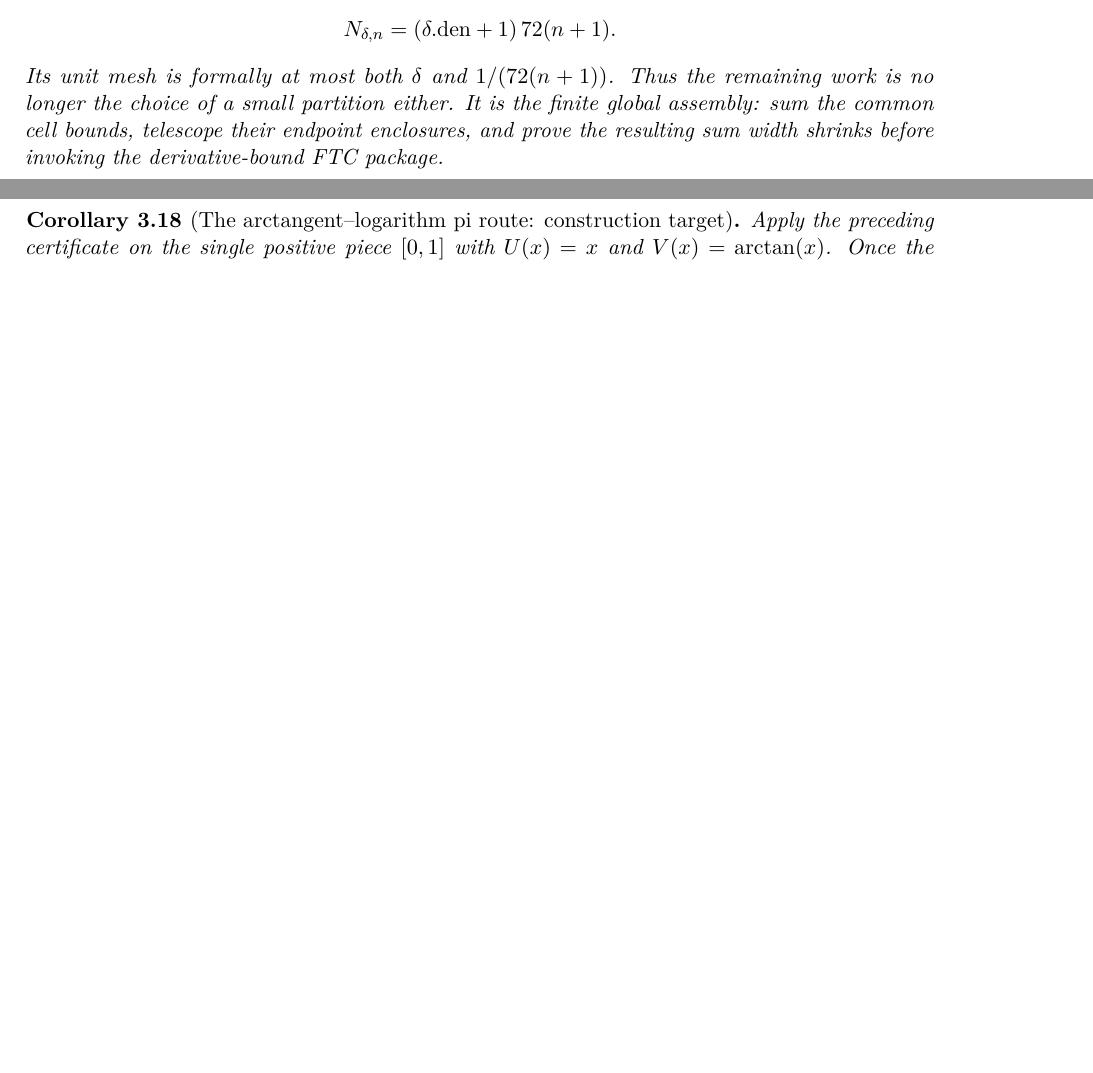
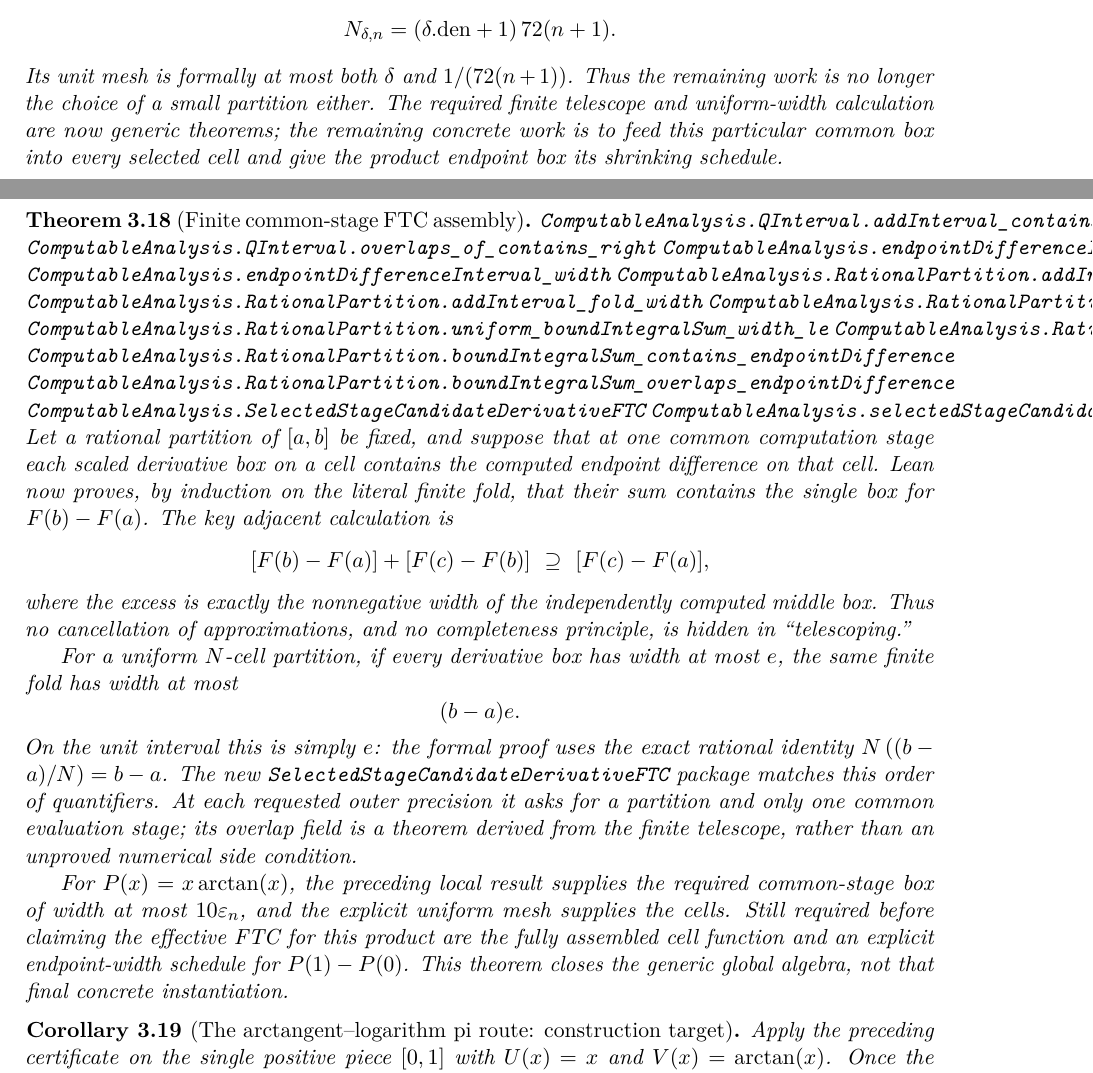
Before and after one commit to liuyao12/computable-analysis, a LaTeX thesis (blueprint/src/web.tex, which reads blueprint/src/03-integrals.tex): two parts of pages 54 and 55 of 143, joined at a grey line, cut so that both start at the same text, the shorter picture padded with empty space. Compiled offline with pdfLaTeX.

Commit message:
Formalize finite common-stage FTC assembly

```diff
--- a/blueprint/src/03-integrals.tex
+++ b/blueprint/src/03-integrals.tex
@@ -1081,9 +1081,59 @@ The uniform partition itself is now selected explicitly:
 \]
 Its unit mesh is formally at most both \(\delta\) and
 \(1/(72(n+1))\).  Thus the remaining work is no longer the choice of a
-small partition either.  It is the finite global assembly: sum the common
-cell bounds, telescope their endpoint enclosures, and prove the resulting
-sum width shrinks before invoking the derivative-bound FTC package.
+small partition either.  The required finite telescope and uniform-width
+calculation are now generic theorems; the remaining concrete work is to feed
+this particular common box into every selected cell and give the product
+endpoint box its shrinking schedule.
+\end{theorem}
+
+\begin{theorem}[Finite common-stage FTC assembly]
+\label{thm:finite-common-stage-ftc-assembly}
+\lean{ComputableAnalysis.QInterval.addInterval_contains}
+\lean{ComputableAnalysis.QInterval.overlaps_of_contains_right}
+\lean{ComputableAnalysis.endpointDifferenceInterval_adjacent_additive_contains}
+\lean{ComputableAnalysis.endpointDifferenceInterval_width}
+\lean{ComputableAnalysis.RationalPartition.addInterval_fold_contains}
+\lean{ComputableAnalysis.RationalPartition.addInterval_fold_width}
+\lean{ComputableAnalysis.RationalPartition.rat_add_fold_le_length_mul}
+\lean{ComputableAnalysis.RationalPartition.uniform_boundIntegralSum_width_le}
+\lean{ComputableAnalysis.RationalPartition.endpointDifferenceSum_contains}
+\lean{ComputableAnalysis.RationalPartition.boundIntegralSum_contains_endpointDifference}
+\lean{ComputableAnalysis.RationalPartition.boundIntegralSum_overlaps_endpointDifference}
+\lean{ComputableAnalysis.SelectedStageCandidateDerivativeFTC}
+\lean{ComputableAnalysis.selectedStageCandidateDerivativeFTC}
+\uses{thm:coordinate-arctangent-forward-secant-enclosure}
+\leanok
+Let a rational partition of \([a,b]\) be fixed, and suppose that at one
+common computation stage each scaled derivative box on a cell contains the
+computed endpoint difference on that cell.  Lean now proves, by induction on
+the literal finite fold, that their sum contains the single box for
+\(F(b)-F(a)\).  The key adjacent calculation is
+\[
+ [F(b)-F(a)]+[F(c)-F(b)]\ \supseteq\ [F(c)-F(a)],
+\]
+where the excess is exactly the nonnegative width of the independently
+computed middle box.  Thus no cancellation of approximations, and no
+completeness principle, is hidden in ``telescoping.''
+
+For a uniform \(N\)-cell partition, if every derivative box has width at
+most \(e\), the same finite fold has width at most
+\[
+ (b-a)e.
+\]
+On the unit interval this is simply \(e\): the formal proof uses the exact
+rational identity \(N\,((b-a)/N)=b-a\).  The new
+\texttt{SelectedStageCandidateDerivativeFTC} package matches this order of
+quantifiers.  At each requested outer precision it asks for a partition and
+only one common evaluation stage; its overlap field is a theorem derived
+from the finite telescope, rather than an unproved numerical side condition.
+
+For \(P(x)=x\arctan(x)\), the preceding local result supplies the required
+common-stage box of width at most \(10\varepsilon_n\), and the explicit
+uniform mesh supplies the cells.  Still required before claiming the
+effective FTC for this product are the fully assembled cell function and an
+explicit endpoint-width schedule for \(P(1)-P(0)\).  This theorem closes the
+generic global algebra, not that final concrete instantiation.
 \end{theorem}
 
 \begin{corollary}[The arctangent--logarithm pi route: construction target]
```
Also changed, not shown: GOALS.md (+7 -2 lines), README.md, 2 other files.
